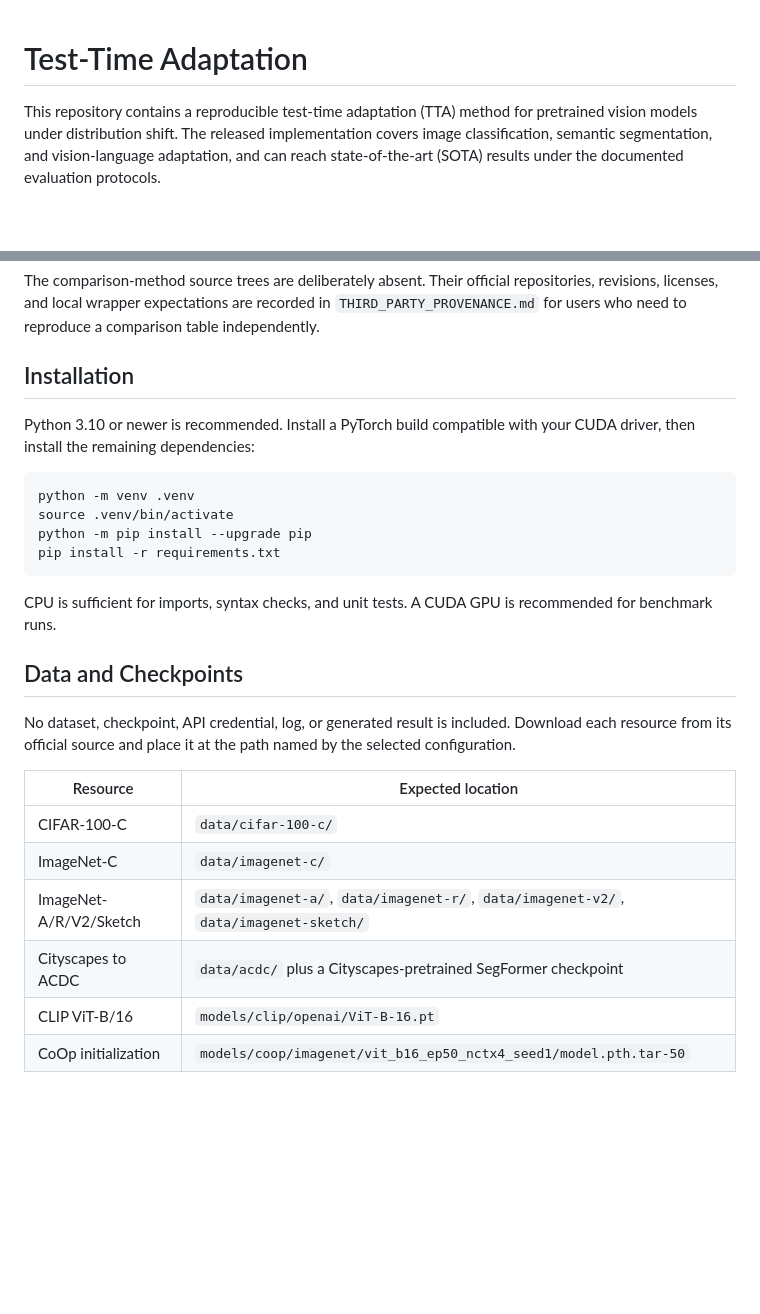
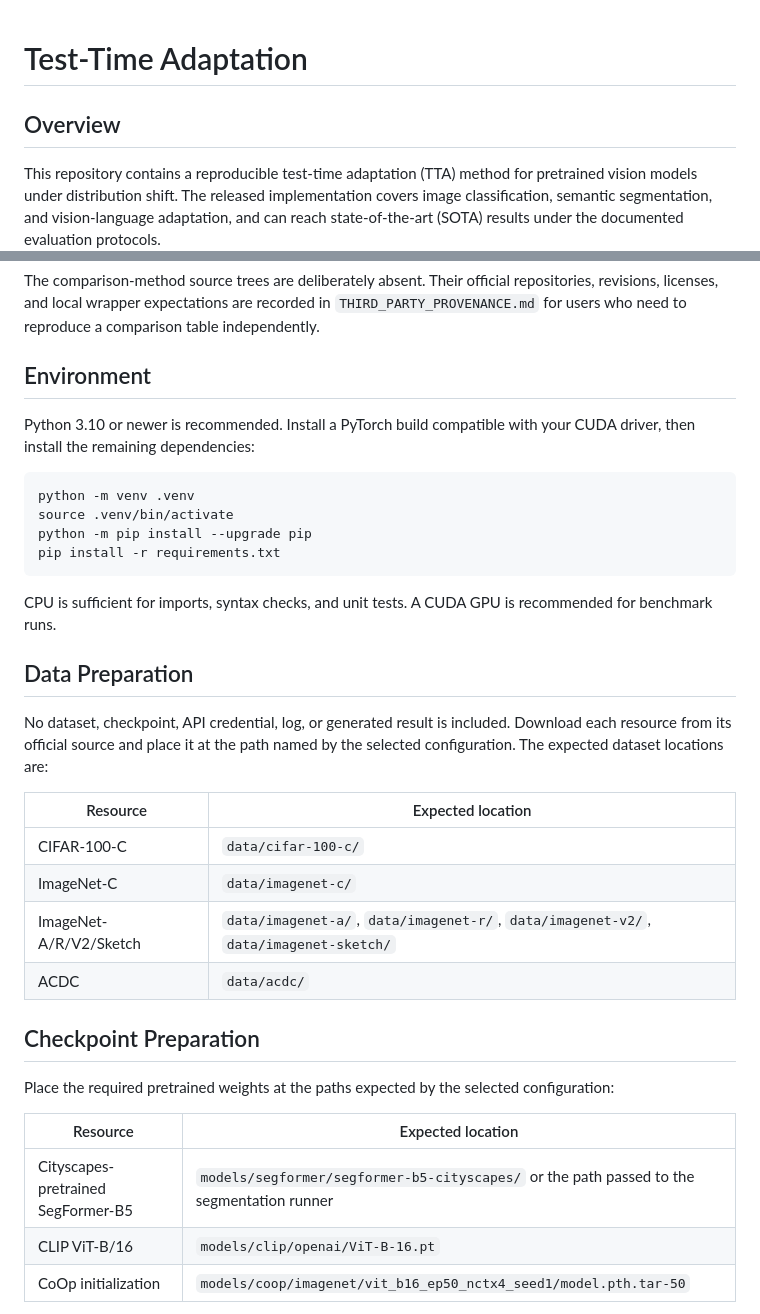
Before and after one commit to lzeeorno/TTA, a Markdown page: README.md, 2 parts joined by grey strips. GitHub-like rendering; blank space fills up the shorter version.

```diff
--- a/README.md
+++ b/README.md
@@ -1,4 +1,6 @@
 # Test-Time Adaptation
+
+## Overview
 
 This repository contains a reproducible test-time adaptation (TTA) method for
 pretrained vision models under distribution shift. The released implementation
@@ -32,7 +34,7 @@ repositories, revisions, licenses, and local wrapper expectations are recorded
 in `THIRD_PARTY_PROVENANCE.md` for users who need to reproduce a comparison
 table independently.
 
-## Installation
+## Environment
 
 Python 3.10 or newer is recommended. Install a PyTorch build compatible with
 your CUDA driver, then install the remaining dependencies:
@@ -47,18 +49,27 @@ pip install -r requirements.txt
 CPU is sufficient for imports, syntax checks, and unit tests. A CUDA GPU is
 recommended for benchmark runs.
 
-## Data and Checkpoints
+## Data Preparation
 
 No dataset, checkpoint, API credential, log, or generated result is included.
 Download each resource from its official source and place it at the path named
-by the selected configuration.
+by the selected configuration. The expected dataset locations are:
 
 | Resource | Expected location |
 |---|---|
 | CIFAR-100-C | `data/cifar-100-c/` |
 | ImageNet-C | `data/imagenet-c/` |
 | ImageNet-A/R/V2/Sketch | `data/imagenet-a/`, `data/imagenet-r/`, `data/imagenet-v2/`, `data/imagenet-sketch/` |
-| Cityscapes to ACDC | `data/acdc/` plus a Cityscapes-pretrained SegFormer checkpoint |
+| ACDC | `data/acdc/` |
+
+## Checkpoint Preparation
+
+Place the required pretrained weights at the paths expected by the selected
+configuration:
+
+| Resource | Expected location |
+|---|---|
+| Cityscapes-pretrained SegFormer-B5 | `models/segformer/segformer-b5-cityscapes/` or the path passed to the segmentation runner |
 | CLIP ViT-B/16 | `models/clip/openai/ViT-B-16.pt` |
 | CoOp initialization | `models/coop/imagenet/vit_b16_ep50_nctx4_seed1/model.pth.tar-50` |
 
```
Also changed, not shown: other parts of README.md (+45 -5 lines).
